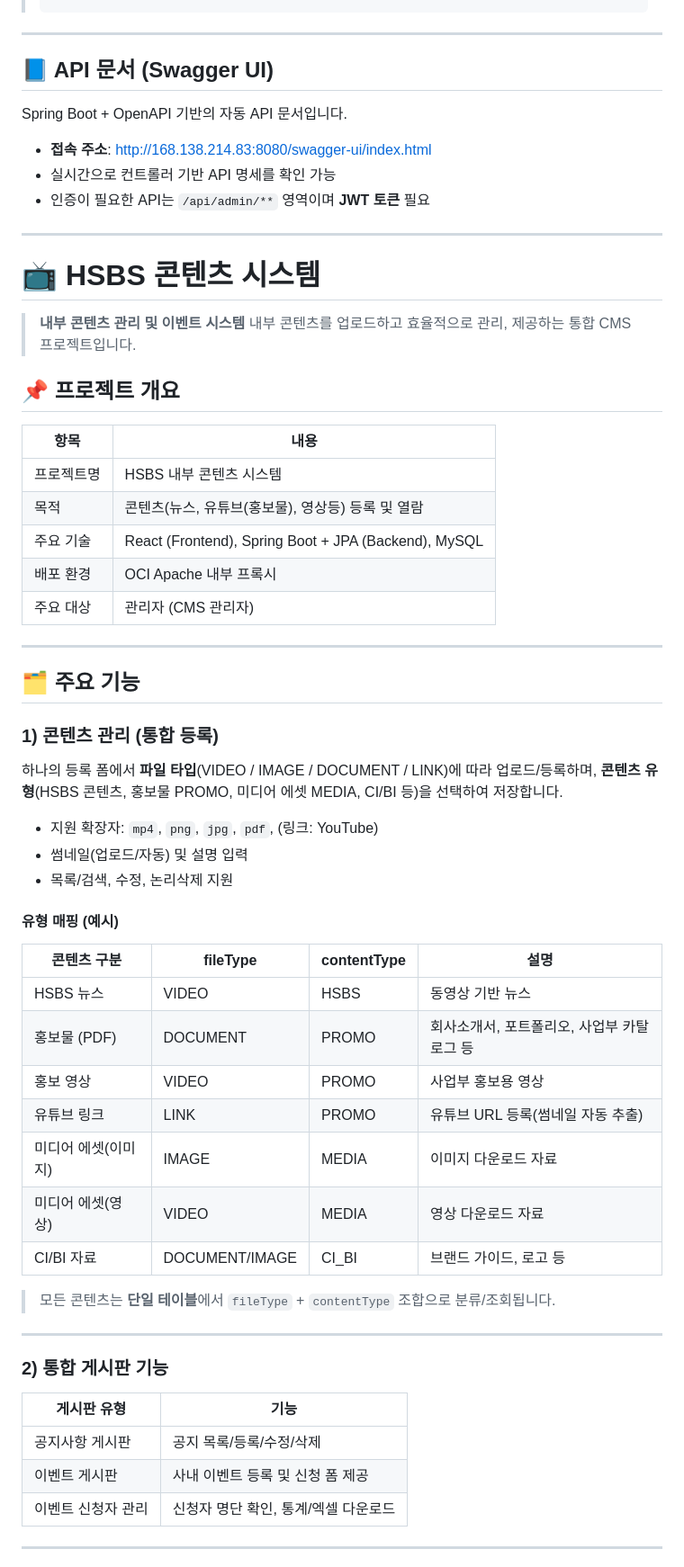
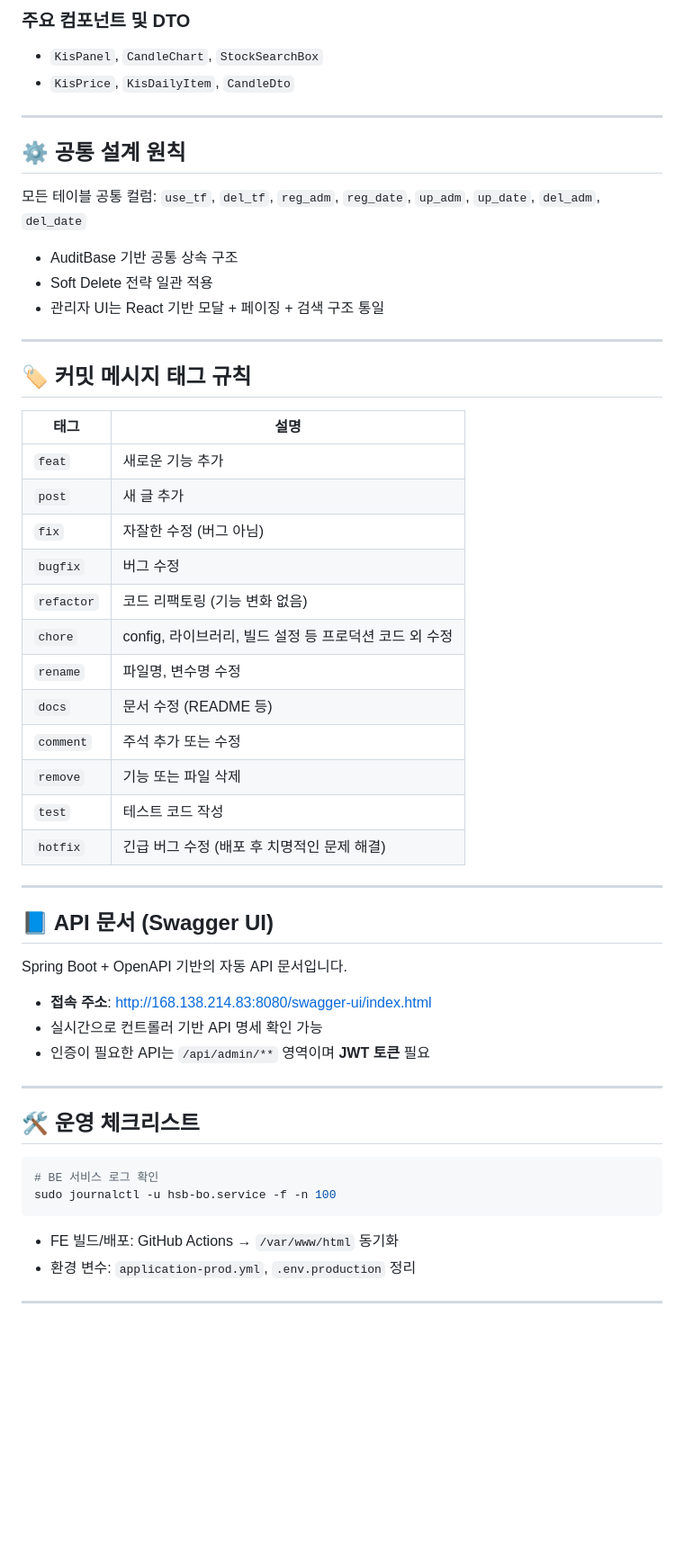
Before and after one commit to aodhzld45/hbs, a Markdown page: README.md, the part around one of its changes. Shown at 90% size. Rendered like a GitHub page; blank space fills up the shorter version.

Commit message:
[docs] readMe hsbs AI 관련 수정
Updated README to reflect new architecture and features.

````diff
--- a/README.md
+++ b/README.md
@@ -23,3 +209,36 @@
+### 주요 컴포넌트 및 DTO
+
+- `KisPanel`, `CandleChart`, `StockSearchBox`
+- `KisPrice`, `KisDailyItem`, `CandleDto`
+
+---
+
+## ⚙️ 공통 설계 원칙
+
+모든 테이블 공통 컬럼: `use_tf`, `del_tf`, `reg_adm`, `reg_date`, `up_adm`, `up_date`, `del_adm`, `del_date`
+
+- AuditBase 기반 공통 상속 구조
+- Soft Delete 전략 일관 적용
+- 관리자 UI는 React 기반 모달 + 페이징 + 검색 구조 통일
+
+---
+
+## 🏷️ 커밋 메시지 태그 규칙
+
+| 태그 | 설명 |
+|------|------|
+| `feat` | 새로운 기능 추가 |
+| `post` | 새 글 추가 |
+| `fix` | 자잘한 수정 (버그 아님) |
+| `bugfix` | 버그 수정 |
+| `refactor` | 코드 리팩토링 (기능 변화 없음) |
+| `chore` | config, 라이브러리, 빌드 설정 등 프로덕션 코드 외 수정 |
+| `rename` | 파일명, 변수명 수정 |
+| `docs` | 문서 수정 (README 등) |
+| `comment` | 주석 추가 또는 수정 |
+| `remove` | 기능 또는 파일 삭제 |
+| `test` | 테스트 코드 작성 |
+| `hotfix` | 긴급 버그 수정 (배포 후 치명적인 문제 해결) |
 
 ---
 
@@ -27,63 +246,20 @@
 
 Spring Boot + OpenAPI 기반의 자동 API 문서입니다.
 
-* **접속 주소**: [http://168.138.214.83:8080/swagger-ui/index.html](http://168.138.214.83:8080/swagger-ui/index.html)
-* 실시간으로 컨트롤러 기반 API 명세를 확인 가능
-* 인증이 필요한 API는 `/api/admin/**` 영역이며 **JWT 토큰** 필요
+- **접속 주소**: [http://168.138.214.83:8080/swagger-ui/index.html](http://168.138.214.83:8080/swagger-ui/index.html)
+- 실시간으로 컨트롤러 기반 API 명세 확인 가능
+- 인증이 필요한 API는 `/api/admin/**` 영역이며 **JWT 토큰** 필요
 
 ---
 
-# 📺 HSBS 콘텐츠 시스템
+## 🛠 운영 체크리스트
 
-> **내부 콘텐츠 관리 및 이벤트 시스템**
-> 내부 콘텐츠를 업로드하고 효율적으로 관리, 제공하는 통합 CMS 프로젝트입니다.
+```bash
+# BE 서비스 로그 확인
+sudo journalctl -u hsb-bo.service -f -n 100
+```
 
-## 📌 프로젝트 개요
-
-| 항목    | 내용                                                   |
-| ----- | ---------------------------------------------------- |
-| 프로젝트명 | HSBS 내부 콘텐츠 시스템                                       |
-| 목적    | 콘텐츠(뉴스, 유튜브(홍보물), 영상등) 등록 및 열람                   |
-| 주요 기술 | React (Frontend), Spring Boot + JPA (Backend), MySQL |
-| 배포 환경 | OCI Apache 내부 프록시                                   |
-| 주요 대상 | 관리자 (CMS 관리자)                                       |
+- FE 빌드/배포: GitHub Actions → `/var/www/html` 동기화
+- 환경 변수: `application-prod.yml`, `.env.production` 정리
 
 ---
-
-## 🗂️ 주요 기능
-
-### 1) 콘텐츠 관리 (통합 등록)
-
-하나의 등록 폼에서 **파일 타입**(VIDEO / IMAGE / DOCUMENT / LINK)에 따라 업로드/등록하며,
-**콘텐츠 유형**(HSBS 콘텐츠, 홍보물 PROMO, 미디어 에셋 MEDIA, CI/BI 등)을 선택하여 저장합니다.
-
-* 지원 확장자: `mp4`, `png`, `jpg`, `pdf`, (링크: YouTube)
-* 썸네일(업로드/자동) 및 설명 입력
-* 목록/검색, 수정, 논리삭제 지원
-
-#### 유형 매핑 (예시)
-
-| 콘텐츠 구분      | fileType       | contentType | 설명                       |
-| ----------- | -------------- | ----------- | ------------------------ |
-| HSBS 뉴스      | VIDEO          | HSBS         | 동영상 기반 뉴스             |
-| 홍보물 (PDF)   | DOCUMENT       | PROMO       | 회사소개서, 포트폴리오, 사업부 카탈로그 등 |
-| 홍보 영상       | VIDEO          | PROMO       | 사업부 홍보용 영상               |
-| 유튜브 링크      | LINK           | PROMO       | 유튜브 URL 등록(썸네일 자동 추출)    |
-| 미디어 에셋(이미지) | IMAGE          | MEDIA       | 이미지 다운로드 자료              |
-| 미디어 에셋(영상)  | VIDEO          | MEDIA       | 영상 다운로드 자료               |
-| CI/BI 자료    | DOCUMENT/IMAGE | CI_BI       | 브랜드 가이드, 로고 등            |
-
-> 모든 콘텐츠는 **단일 테이블**에서 `fileType` + `contentType` 조합으로 분류/조회됩니다.
-
----
-
-### 2) 통합 게시판 기능
-
-| 게시판 유형     | 기능                    |
-| ---------- | --------------------- |
-| 공지사항 게시판   | 공지 목록/등록/수정/삭제        |
-| 이벤트 게시판    | 사내 이벤트 등록 및 신청 폼 제공   |
-| 이벤트 신청자 관리 | 신청자 명단 확인, 통계/엑셀 다운로드 |
-
----
-
````
Also changed, not shown: other parts of README.md (+206 -113 lines).
